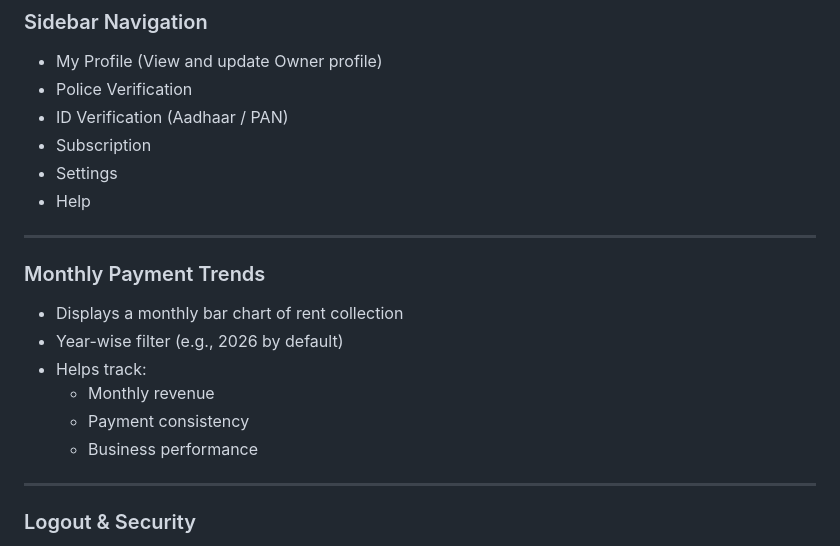
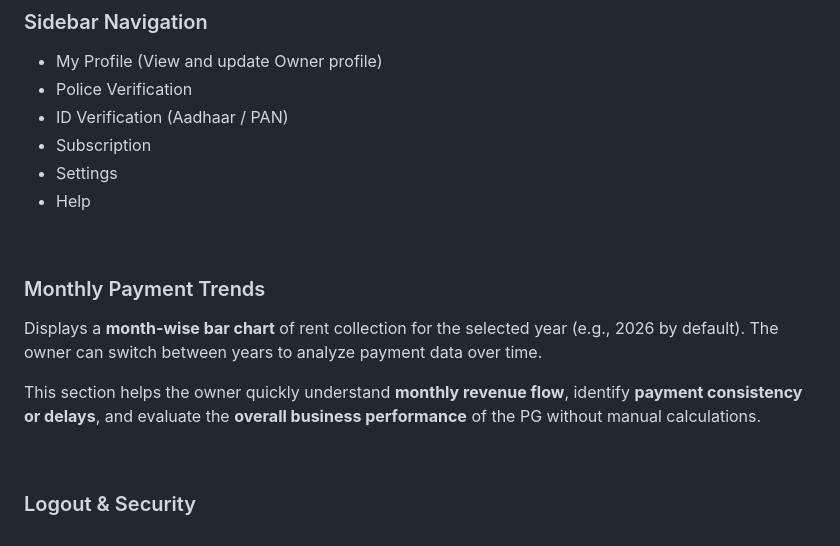
Before and after one commit to ashish1900/pgmanager, a Markdown page: README.md, the part around the change. Rendered like a GitHub page.

```diff
--- a/README.md
+++ b/README.md
@@ -96,18 +96,21 @@ This section is displayed at the top of the **Owner Dashboard** and provides a q
 - Settings
 - Help
 
----
+<br>
+
+###  Monthly Payment Trends
+
+Displays a **month-wise bar chart** of rent collection for the selected year
+(e.g., 2026 by default). The owner can switch between years to analyze
+payment data over time.
+
+This section helps the owner quickly understand **monthly revenue flow**,
+identify **payment consistency or delays**, and evaluate the **overall
+business performance** of the PG without manual calculations.
 
 
-###  Monthly Payment Trends
-- Displays a monthly bar chart of rent collection
-- Year-wise filter (e.g., 2026 by default)
-- Helps track:
-  - Monthly revenue
-  - Payment consistency
-  - Business performance
+<br>
 
----
 
 ###  Logout & Security
 - Secure logout option
```
